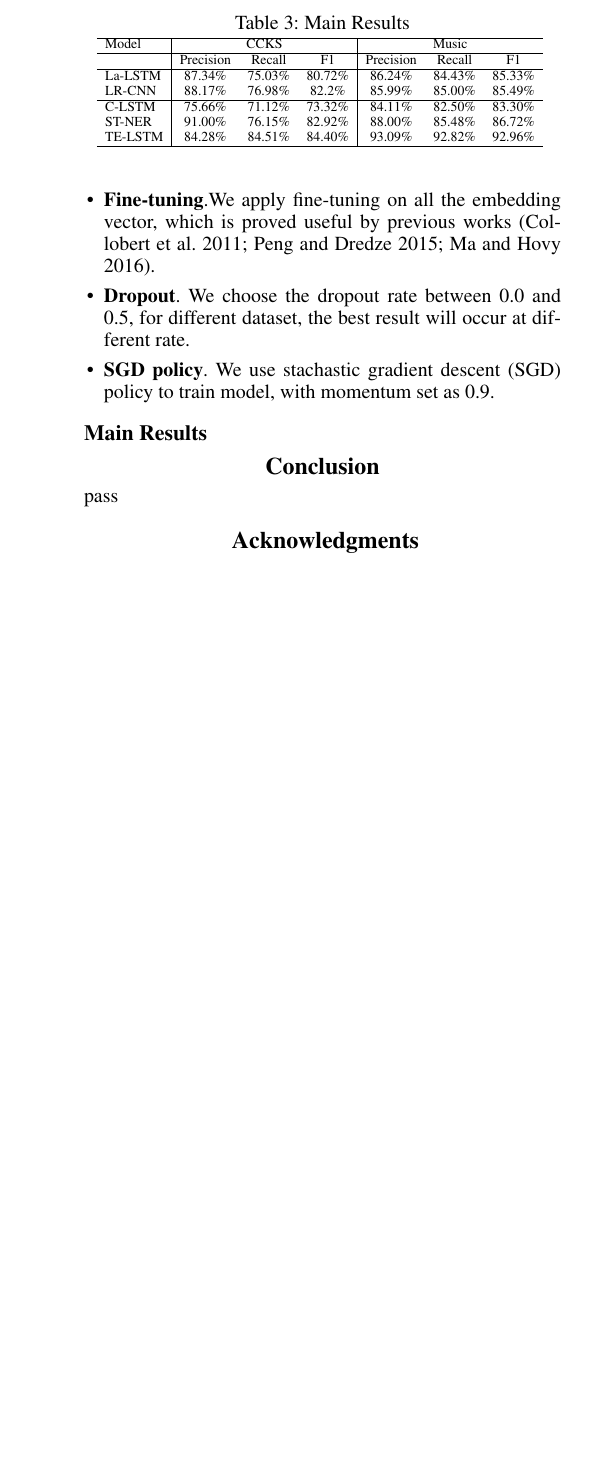
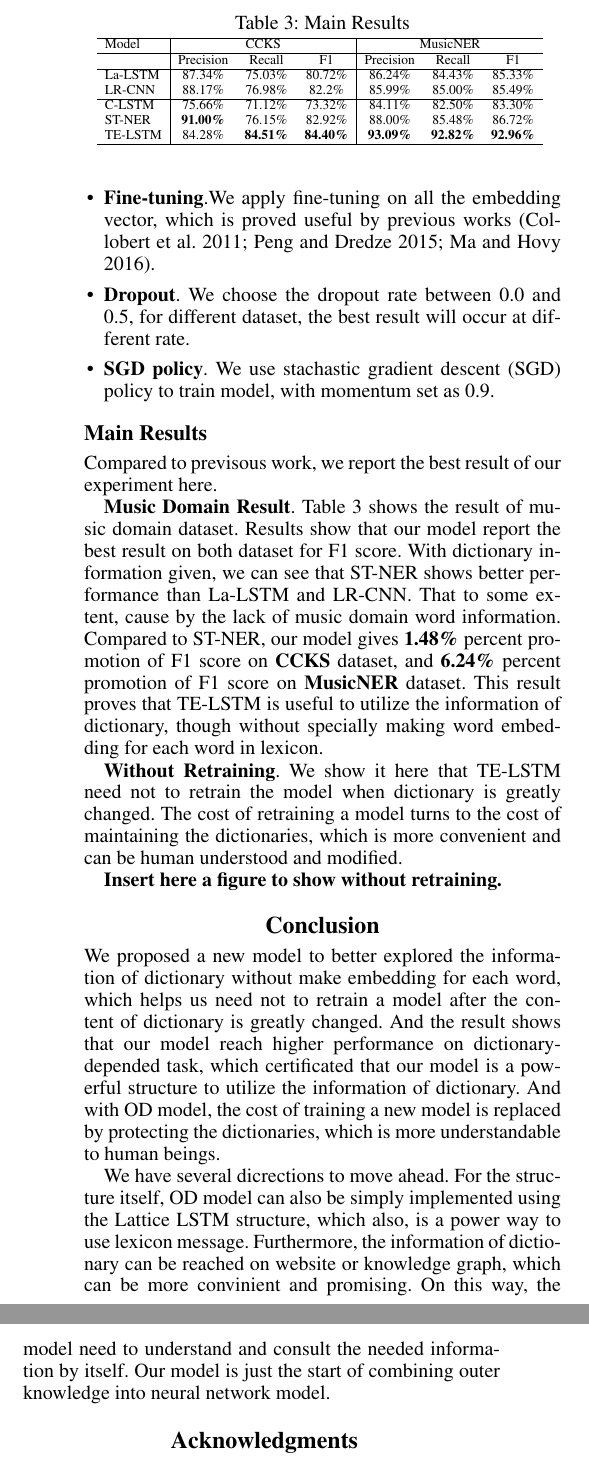
Before and after one commit to gejx2010/OD_LSTM, a LaTeX paper (OD-LSTM_junxiang.tex): part of one column of page 5 of 6 before the commit and two parts of the columns of page 5 of 6 after it, the two joined at a grey line, cut so that both start at the same text, the shorter picture padded with empty space. Compiled offline with pdfLaTeX.

Commit message:
first finish paper

```diff
--- a/OD-LSTM_junxiang.tex
+++ b/OD-LSTM_junxiang.tex
@@ -343,7 +343,7 @@ Shown in Table \ref{table2}, we choose the hyper-parameters referring to BLSTM-C
 \resizebox{.95\columnwidth}{!}{
 \smallskip\begin{tabular}{l|ccc|ccc}
 \hline
-Model & \multicolumn{3}{|c|}{CCKS} & \multicolumn{3}{|c}{Music} \\
+Model & \multicolumn{3}{|c|}{CCKS} & \multicolumn{3}{|c}{MusicNER} \\
 \hline
  & Precision & Recall & F1 & Precision & Recall & F1 \\
 \hline
@@ -351,19 +351,29 @@ La-LSTM  & 87.34\% & 75.03\% &  80.72\% & 86.24\% & 84.43\% & 85.33\% \\
 LR-CNN  & 88.17\% & 76.98\% & 82.2\% & 85.99\% & 85.00\% & 85.49\% \\
 \hline
 C-LSTM & 75.66\% & 71.12\% & 73.32\% & 84.11\% & 82.50\% & 83.30\% \\
-ST-NER & 91.00\% & 76.15\% & 82.92\% & 88.00\% & 85.48\% & 86.72\% \\
-TE-LSTM & 84.28\% & 84.51\% & 84.40\% & 93.09\% & 92.82\% & 92.96\% \\
+ST-NER & \textbf{91.00\%} & 76.15\% & 82.92\% & 88.00\% & 85.48\% & 86.72\% \\
+TE-LSTM & 84.28\% & \textbf{84.51\%} & \textbf{84.40\%} & \textbf{93.09\%} & \textbf{92.82\%} & \textbf{92.96\%} \\
 \hline
 \end{tabular}
 }
 \label{table3}
 \end{table}
 
+Compared to previsous work, we report the best result of our experiment here.
+
+\textbf{Music Domain Result}. Table \ref{table3} shows the result of music domain dataset. Results show that our model report the best result on both dataset for F1 score. With dictionary information given, we can see that ST-NER shows better performance than La-LSTM and LR-CNN. That to some extent, cause by the lack of music domain word information. Compared to ST-NER, our model gives \textbf{1.48\%} percent promotion of F1 score on \textbf{CCKS} dataset, and \textbf{6.24\%} percent promotion of F1 score on \textbf{MusicNER} dataset. This result proves that TE-LSTM is useful to utilize the information of dictionary, though without specially making word embedding for each word in lexicon.
+
+\textbf{Without Retraining}. We show it here that TE-LSTM need not to retrain the model when dictionary is greatly changed. The cost of retraining a model turns to the cost of maintaining the dictionaries, which is more convenient and can be human understood and modified.
+
+\textbf{Insert here a figure to show without retraining.}
+
 \section{Conclusion}
 
-pass
+We proposed a new model to better explored the information of dictionary without make embedding for each word, which helps us need not to retrain a model after the content of dictionary is greatly changed. And the result shows that our model reach higher performance on dictionary-depended task, which certificated that our model is a powerful structure to utilize the information of dictionary. And with OD model, the cost of training a new model is replaced by protecting the dictionaries, which is more understandable to human beings.
 
-\section{ Acknowledgments}
+We have several dicrections to move ahead. For the structure itself, OD model can also be simply implemented using the Lattice LSTM structure, which also, is a power way to use lexicon message. Furthermore, the information of dictionary can be reached on website or knowledge graph, which can be more convinient and promising. On this way, the model need to understand and consult the needed information by itself. Our model is just the start of combining outer knowledge into neural network model.
+
+\section{ Acknowledgments }
 Especially grateful to Can Cui for denoting the music ner data, to Jindou Wu for advice on data processing of CCKS 2018 music dataset.
 
 \section{References}
```
Also changed, not shown: OD-LSTM_junxiang.pdf, OD-LSTM_junxiang.tex (23 more changed lines), 2 other files.
